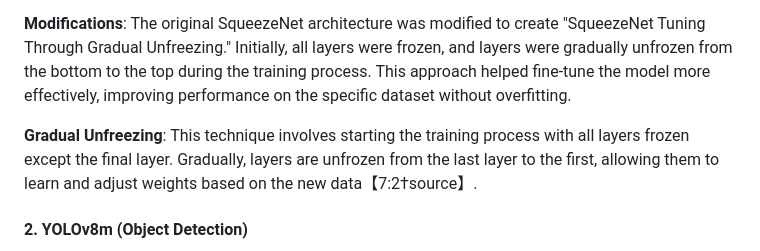
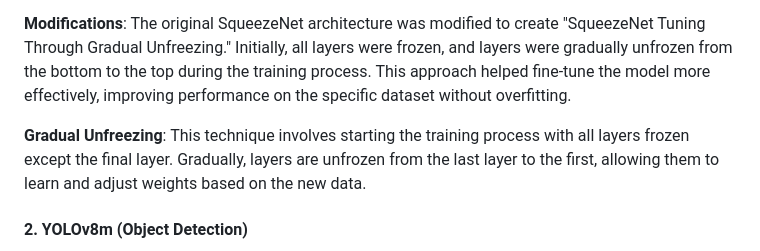
Before and after one commit to MohamedZaahran/Cartouchify, a Markdown page: README.md, the part around the change. Rendered like a GitHub page.

```diff
--- a/README.md
+++ b/README.md
@@ -75,7 +75,7 @@ This multi-layered architecture ensures that the system is well-organized, with
 
 **Modifications**: The original SqueezeNet architecture was modified to create "SqueezeNet Tuning Through Gradual Unfreezing." Initially, all layers were frozen, and layers were gradually unfrozen from the bottom to the top during the training process. This approach helped fine-tune the model more effectively, improving performance on the specific dataset without overfitting.
 
-**Gradual Unfreezing**: This technique involves starting the training process with all layers frozen except the final layer. Gradually, layers are unfrozen from the last layer to the first, allowing them to learn and adjust weights based on the new data【7:2†source】.
+**Gradual Unfreezing**: This technique involves starting the training process with all layers frozen except the final layer. Gradually, layers are unfrozen from the last layer to the first, allowing them to learn and adjust weights based on the new data.
 
 #### 2. YOLOv8m (Object Detection)
 
```
